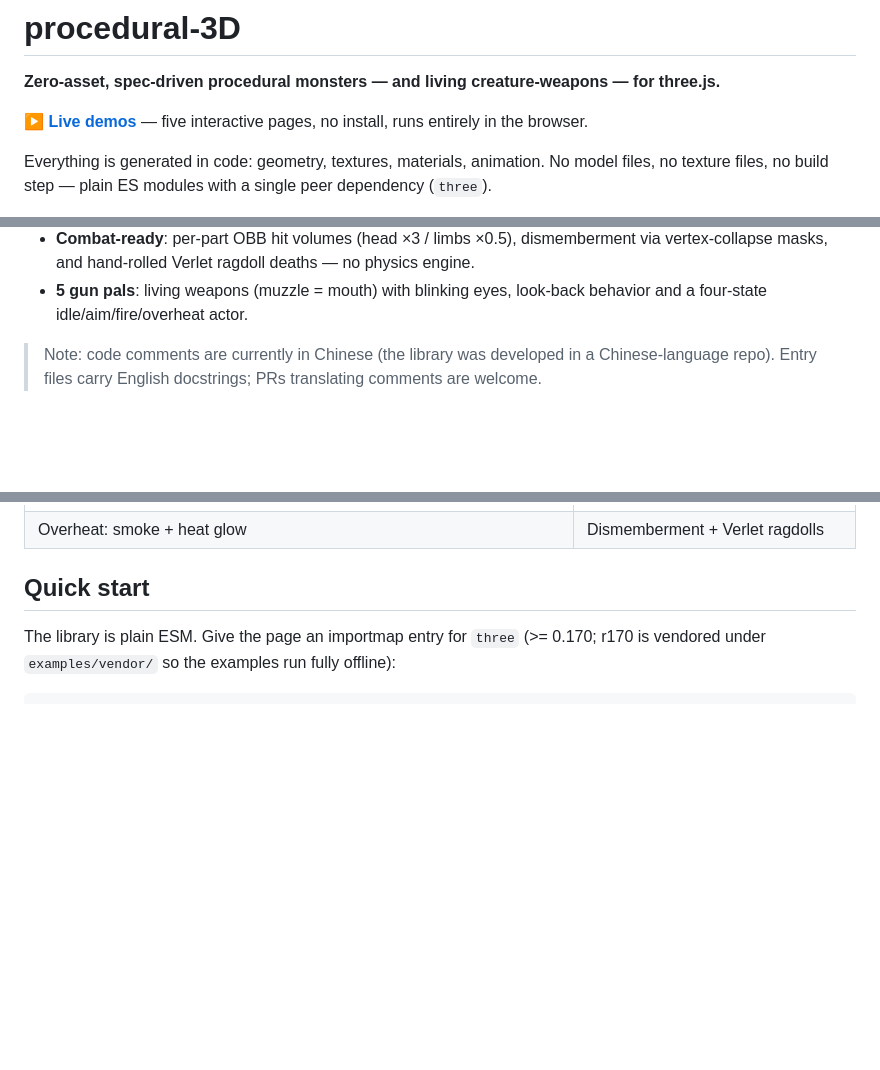
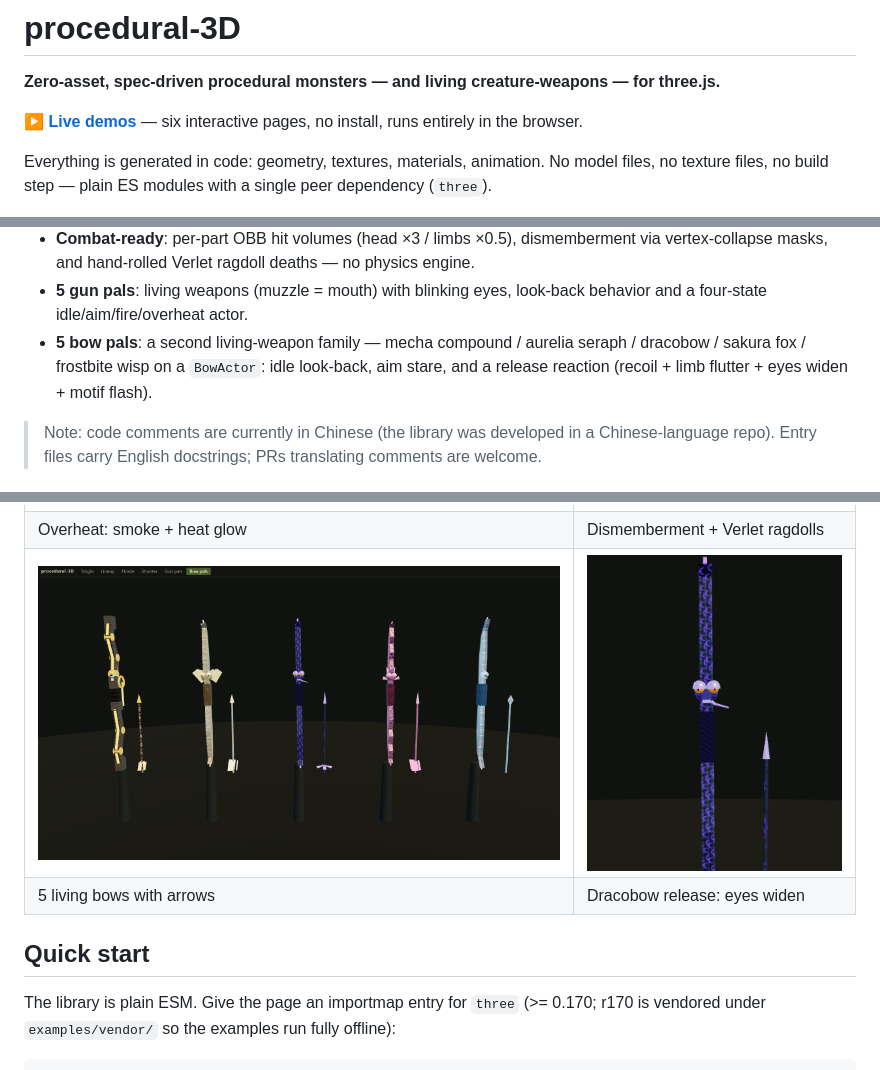
Before and after one commit to Momeo/procedural-3D, a Markdown page: README.md, 3 parts joined by grey strips. GitHub-like rendering; pictures changed too: docs/screenshots/bowpals_gallery.png (added), docs/screenshots/bowpals_release.png (added); blank space fills up the shorter version.

Commit message:
README: bow pals screenshots + six demo pages, 38 species lineup count

```diff
--- a/README.md
+++ b/README.md
@@ -2,7 +2,7 @@
 
 **Zero-asset, spec-driven procedural monsters — and living creature-weapons — for three.js.**
 
-**[▶ Live demos](https://momeo.github.io/procedural-3D/examples/)** — five interactive pages, no install, runs entirely in the browser.
+**[▶ Live demos](https://momeo.github.io/procedural-3D/examples/)** — six interactive pages, no install, runs entirely in the browser.
 
 Everything is generated in code: geometry, textures, materials, animation. No model files,
 no texture files, no build step — plain ES modules with a single peer dependency (`three`).
@@ -56,6 +56,9 @@ no texture files, no build step — plain ES modules with a single peer dependen
   vertex-collapse masks, and hand-rolled Verlet ragdoll deaths — no physics engine.
 - **5 gun pals**: living weapons (muzzle = mouth) with blinking eyes, look-back behavior
   and a four-state idle/aim/fire/overheat actor.
+- **5 bow pals**: a second living-weapon family — mecha compound / aurelia seraph /
+  dracobow / sakura fox / frostbite wisp on a `BowActor`: idle look-back, aim stare,
+  and a release reaction (recoil + limb flutter + eyes widen + motif flash).
 
 > Note: code comments are currently in Chinese (the library was developed in a
 > Chinese-language repo). Entry files carry English docstrings; PRs translating
@@ -81,6 +84,8 @@ no texture files, no build step — plain ES modules with a single peer dependen
 | Gun pal gallery | First-person hold (stagbite) |
 | ![Overheat state](docs/screenshots/gunpals_overheat.png) | ![Dismemberment & ragdoll](docs/screenshots/dismember_ragdoll.png) |
 | Overheat: smoke + heat glow | Dismemberment + Verlet ragdolls |
+| ![Bow pal gallery](docs/screenshots/bowpals_gallery.png) | ![Bow release reaction](docs/screenshots/bowpals_release.png) |
+| 5 living bows with arrows | Dracobow release: eyes widen |
 
 ## Quick start
 
```
Also changed, not shown: other parts of README.md (+1 -1 lines), 1 other file.
